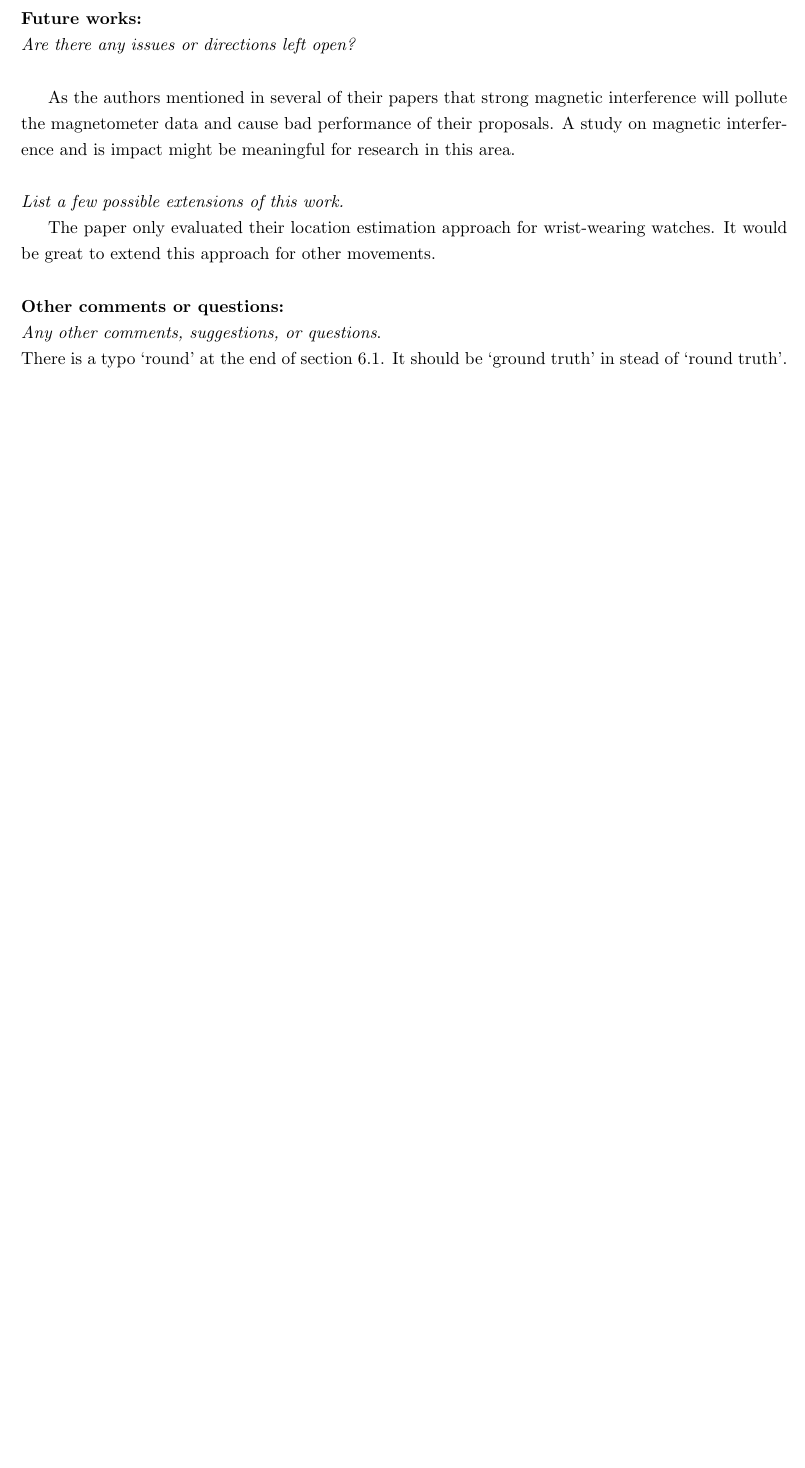
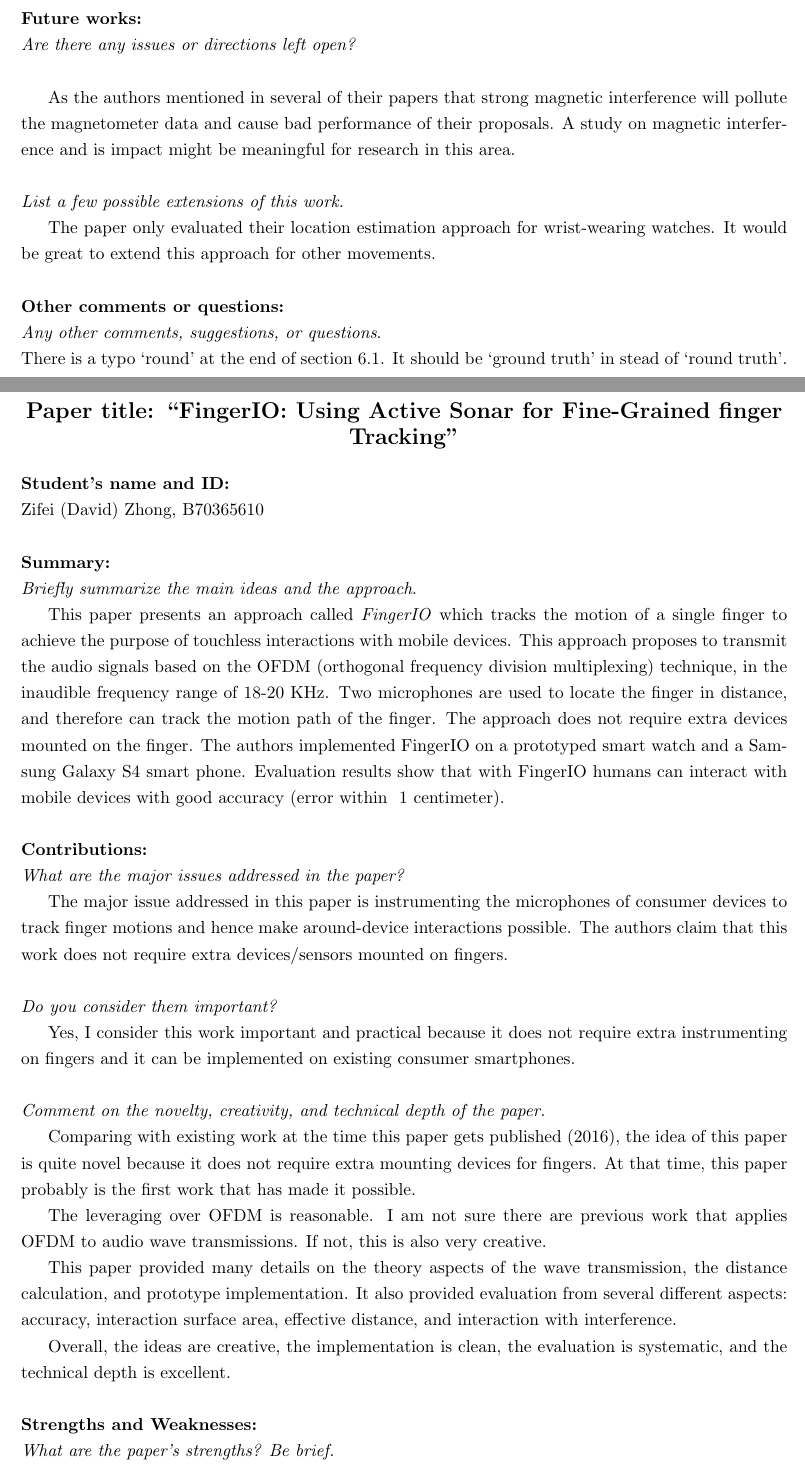
Before and after one commit to zfzhong/csce790-internet-of-things, a LaTeX document (reviews/reviews.tex): part of page 4 of 4 before the commit and two parts of pages 4 and 5 of 6 after it, the two joined at a grey line, cut so that both start at the same text, the shorter picture padded with empty space. Compiled offline with pdfLaTeX.

Commit message:
revew 3: FingerIO

```diff
--- a/reviews/reviews.tex
+++ b/reviews/reviews.tex
@@ -189,3 +189,40 @@ There is a typo `round' at the end of section 6.1. It should be `ground truth' i
 
 
 
+\newpage
+\section{Paper review, due 02/23/2023}
+\begin{center}
+\noindent
+\textbf{\Large Paper title: ``FingerIO: Using Active Sonar for Fine-Grained finger Tracking''}
+\end{center}
+
+
+\noindent \textbf{Student's name and ID: }\\
+Zifei (David) Zhong, B70365610\\
+
+\noindent \textbf{Summary:}\\
+\emph{Briefly summarize the main ideas and the approach}.
+
+This paper presents an approach called \emph{FingerIO} which tracks the motion of a single finger to achieve the purpose of touchless interactions with mobile devices. This approach proposes to transmit the audio signals based on the OFDM (orthogonal frequency division multiplexing) technique, in the inaudible frequency range of 18-20 KHz. Two microphones are used to locate the finger in distance, and therefore can track the motion path of the finger. The approach does not require extra devices mounted on the finger. The authors implemented FingerIO on a prototyped smart watch and a Samsung Galaxy S4 smart phone. Evaluation results show that with FingerIO humans can interact with mobile devices with good accuracy (error within ~1 centimeter). \\
+
+\noindent \textbf{Contributions:}\\
+\emph{What are the major issues addressed in the paper?}
+
+The major issue addressed in this paper is instrumenting the microphones of consumer devices to track finger motions and hence make around-device interactions possible. The authors claim that this work does not require extra devices/sensors mounted on fingers.\\
+
+\noindent \emph{Do you consider them important?}
+
+Yes, I consider this work important and practical because it does not require extra instrumenting on fingers and it can be implemented on existing consumer smartphones.\\
+
+\noindent \emph{Comment on the novelty, creativity, and technical depth of the paper.}
+
+Comparing with existing work at the time this paper gets published (2016), the idea of this paper is quite novel because it does not require extra mounting devices for fingers. At that time, this paper probably is the first work that has made it possible.
+
+The leveraging over OFDM is reasonable. I am not sure there are previous work that applies OFDM to audio wave transmissions. If not, this is also very creative.
+
+This paper provided many details on the theory aspects of the wave transmission, the distance calculation, and prototype implementation. It also provided evaluation from several different aspects: accuracy, interaction surface area, effective distance, and interaction with interference.
+
+Overall, the ideas are creative, the implementation is clean, the evaluation is systematic, and the technical depth is excellent.\\
+
+\noindent \textbf{Strengths and Weaknesses:}\\
+\emph{What are the paper’s strengths? Be brief.}\\
```
Also changed, not shown: reviews/reviews.tex (33 more changed lines).
